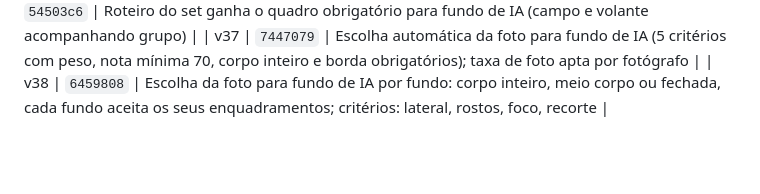
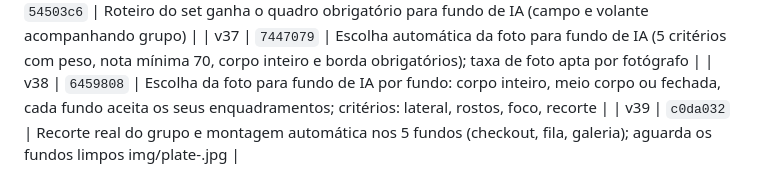
Before and after one commit to dudurezende10/eterna, a Markdown page: VERSOES.md, the part around the change. Drawn GitHub-style; blank space fills up the shorter version.

Commit message:
VERSOES: v39
Co-Authored-By: Claude Opus 5.5 <noreply@anthropic.com>
Claude-Session: https://claude.ai/code/session_01WHeErXWUvfYCVaq1LhGtMg

```diff
--- a/VERSOES.md
+++ b/VERSOES.md
@@ -38,3 +38,4 @@ Regra do projeto: toda alteração pedida vira commit, por padrão.
 | v36 | `54503c6` | Roteiro do set ganha o quadro obrigatório para fundo de IA (campo e volante acompanhando grupo) |
 | v37 | `7447079` | Escolha automática da foto para fundo de IA (5 critérios com peso, nota mínima 70, corpo inteiro e borda obrigatórios); taxa de foto apta por fotógrafo |
 | v38 | `6459808` | Escolha da foto para fundo de IA por fundo: corpo inteiro, meio corpo ou fechada, cada fundo aceita os seus enquadramentos; critérios: lateral, rostos, foco, recorte |
+| v39 | `c0da032` | Recorte real do grupo e montagem automática nos 5 fundos (checkout, fila, galeria); aguarda os fundos limpos img/plate-<id>.jpg |
```
